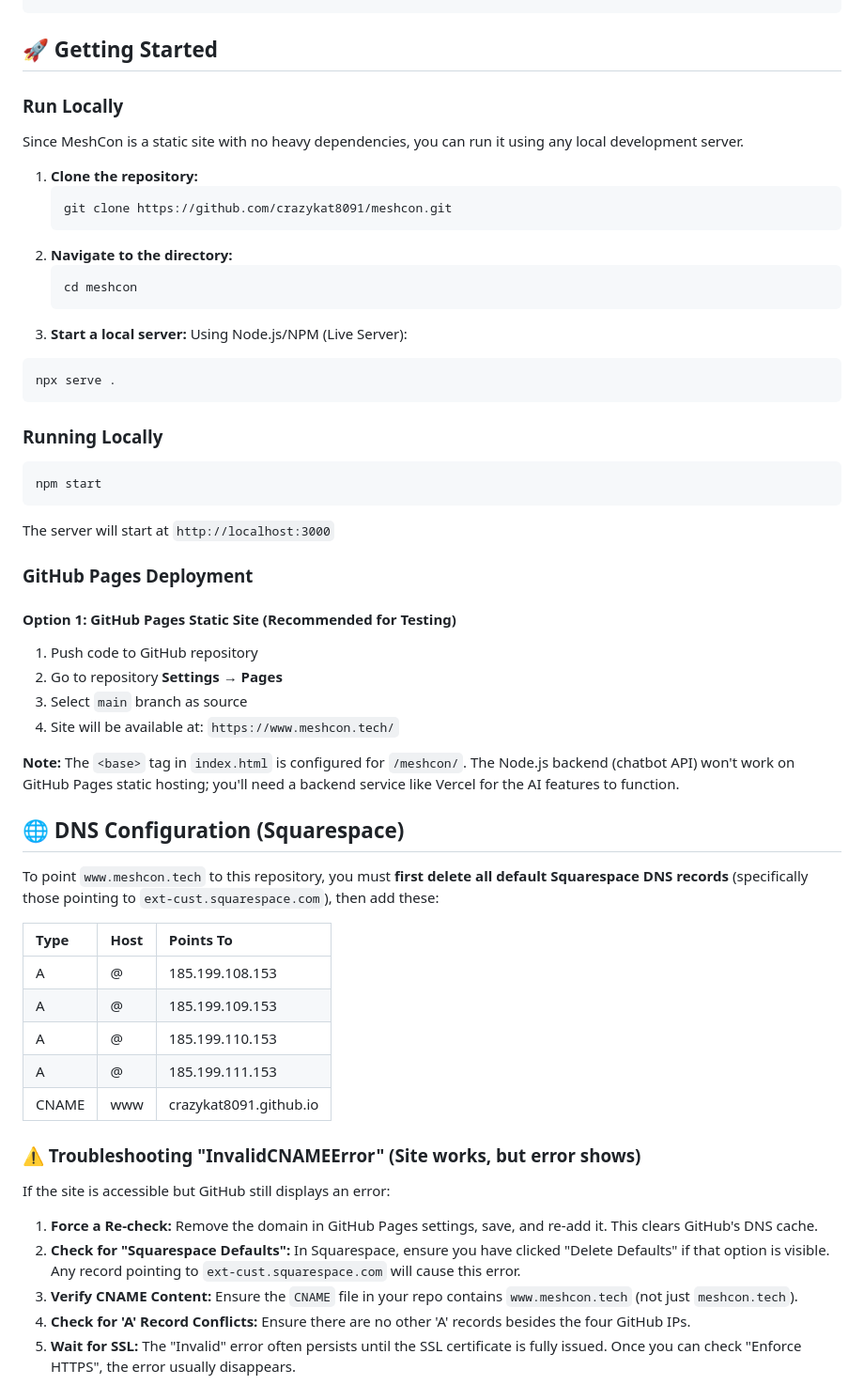
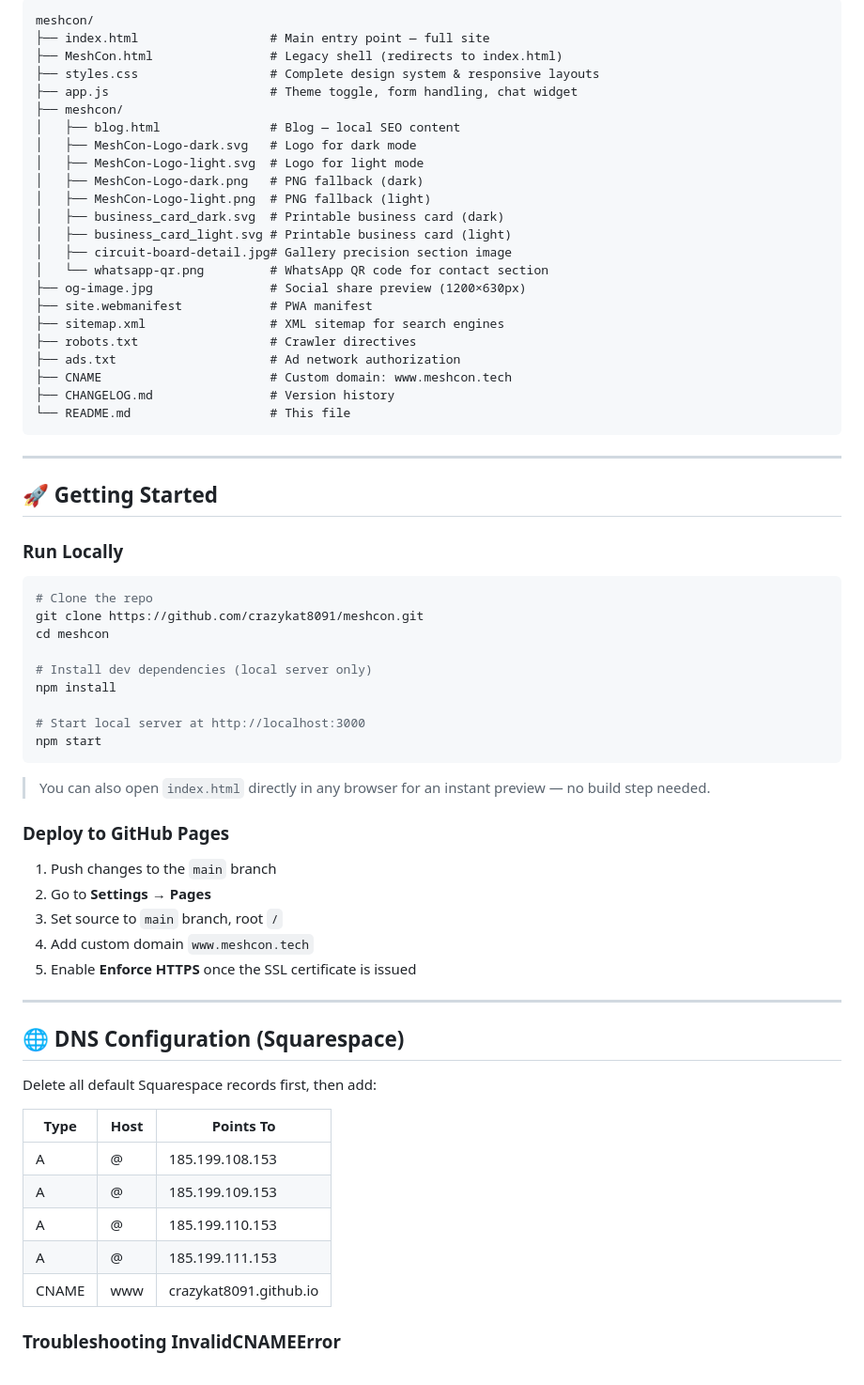
Before and after one commit to crazykat8091/meshcon, a Markdown page: README.md, the part around one of its changes. Shown at 94% size. Drawn GitHub-style.

````diff
--- a/README.md
+++ b/README.md
@@ -39,57 +64,70 @@ MeshCon is born from the belief that professional tech support should be persona
 ```
+meshcon/
+├── index.html                  # Main entry point — full site
+├── MeshCon.html                # Legacy shell (redirects to index.html)
+├── styles.css                  # Complete design system & responsive layouts
+├── app.js                      # Theme toggle, form handling, chat widget
+├── meshcon/
+│   ├── blog.html               # Blog — local SEO content
+│   ├── MeshCon-Logo-dark.svg   # Logo for dark mode
+│   ├── MeshCon-Logo-light.svg  # Logo for light mode
+│   ├── MeshCon-Logo-dark.png   # PNG fallback (dark)
+│   ├── MeshCon-Logo-light.png  # PNG fallback (light)
+│   ├── business_card_dark.svg  # Printable business card (dark)
+│   ├── business_card_light.svg # Printable business card (light)
+│   ├── circuit-board-detail.jpg# Gallery precision section image
+│   └── whatsapp-qr.png         # WhatsApp QR code for contact section
+├── og-image.jpg                # Social share preview (1200×630px)
+├── site.webmanifest            # PWA manifest
+├── sitemap.xml                 # XML sitemap for search engines
+├── robots.txt                  # Crawler directives
+├── ads.txt                     # Ad network authorization
+├── CNAME                       # Custom domain: www.meshcon.tech
+├── CHANGELOG.md                # Version history
+└── README.md                   # This file
+```
+
+---
 
 ## 🚀 Getting Started
 
 ### Run Locally
-Since MeshCon is a static site with no heavy dependencies, you can run it using any local development server.
 
-1. **Clone the repository:**
-   ```bash
-   git clone https://github.com/crazykat8091/meshcon.git
-   ```
-2. **Navigate to the directory:**
-   ```bash
-   cd meshcon
-   ```
-3. **Start a local server:**
-   Using Node.js/NPM (Live Server):
 ```bash
-npx serve .
-```
+# Clone the repo
+git clone https://github.com/crazykat8091/meshcon.git
+cd meshcon
 
-### Running Locally
-```bash
+# Install dev dependencies (local server only)
+npm install
+
+# Start local server at http://localhost:3000
 npm start
 ```
 
-The server will start at `http://localhost:3000`
+> You can also open `index.html` directly in any browser for an instant preview — no build step needed.
 
-### GitHub Pages Deployment
+### Deploy to GitHub Pages
 
-#### Option 1: GitHub Pages Static Site (Recommended for Testing)
-1. Push code to GitHub repository
-2. Go to repository **Settings → Pages**
-3. Select `main` branch as source
-4. Site will be available at: `https://www.meshcon.tech/`
+1. Push changes to the `main` branch
+2. Go to **Settings → Pages**
+3. Set source to `main` branch, root `/`
+4. Add custom domain `www.meshcon.tech`
+5. Enable **Enforce HTTPS** once the SSL certificate is issued
 
-**Note:** The `<base>` tag in `index.html` is configured for `/meshcon/`. The Node.js backend (chatbot API) won't work on GitHub Pages static hosting; you'll need a backend service like Vercel for the AI features to function.
+---
 
 ## 🌐 DNS Configuration (Squarespace)
-To point `www.meshcon.tech` to this repository, you must **first delete all default Squarespace DNS records** (specifically those pointing to `ext-cust.squarespace.com`), then add these:
+
+Delete all default Squarespace records first, then add:
 
 | Type | Host | Points To |
-| :--- | :--- | :--- |
+|---|---|---|
 | A | @ | 185.199.108.153 |
 | A | @ | 185.199.109.153 |
 | A | @ | 185.199.110.153 |
 | A | @ | 185.199.111.153 |
 | CNAME | www | crazykat8091.github.io |
 
-### ⚠️ Troubleshooting "InvalidCNAMEError" (Site works, but error shows)
-If the site is accessible but GitHub still displays an error:
-1. **Force a Re-check:** Remove the domain in GitHub Pages settings, save, and re-add it. This clears GitHub's DNS cache.
-2. **Check for "Squarespace Defaults":** In Squarespace, ensure you have clicked "Delete Defaults" if that option is visible. Any record pointing to `ext-cust.squarespace.com` will cause this error.
-3. **Verify CNAME Content:** Ensure the `CNAME` file in your repo contains `www.meshcon.tech` (not just `meshcon.tech`).
-4. **Check for 'A' Record Conflicts:** Ensure there are no other 'A' records besides the four GitHub IPs.
-5. **Wait for SSL:** The "Invalid" error often persists until the SSL certificate is fully issued. Once you can check "Enforce HTTPS", the error usually disappears.
+### Troubleshooting InvalidCNAMEError
 
````
Also changed, not shown: other parts of README.md (+102 -69 lines).
